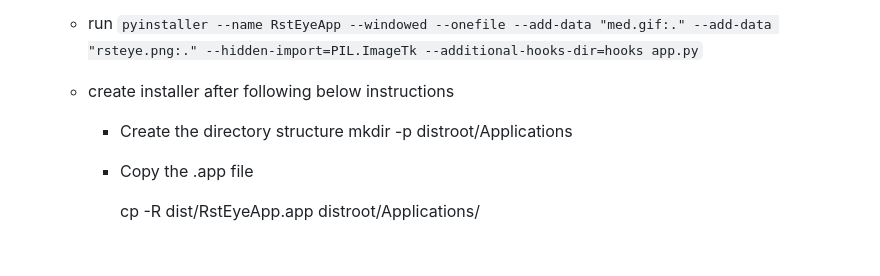
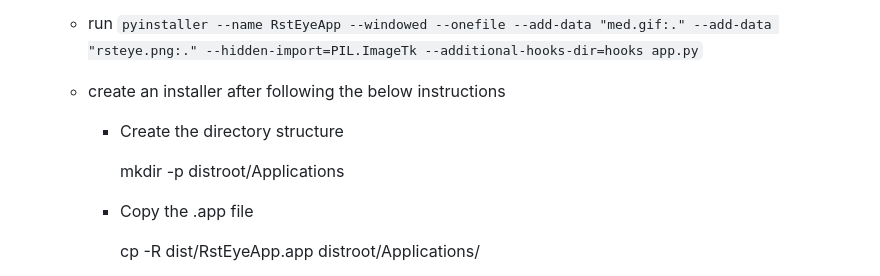
Before and after one commit to RstEyeApp/rsteye, a Markdown page: README.md, the part around the change. Drawn GitHub-style; blank space fills up the shorter version.

```diff
--- a/README.md
+++ b/README.md
@@ -76,10 +76,11 @@
      - run
        `pyinstaller --name RstEyeApp --windowed --onefile --add-data "med.gif:." --add-data "rsteye.png:." --hidden-import=PIL.ImageTk --additional-hooks-dir=hooks app.py`
 
-     - create installer after following below instructions
+     - create an installer after following the below instructions
 
         - Create the directory structure
-        mkdir -p distroot/Applications
+
+            mkdir -p distroot/Applications
 
         - Copy the .app file
 
```
